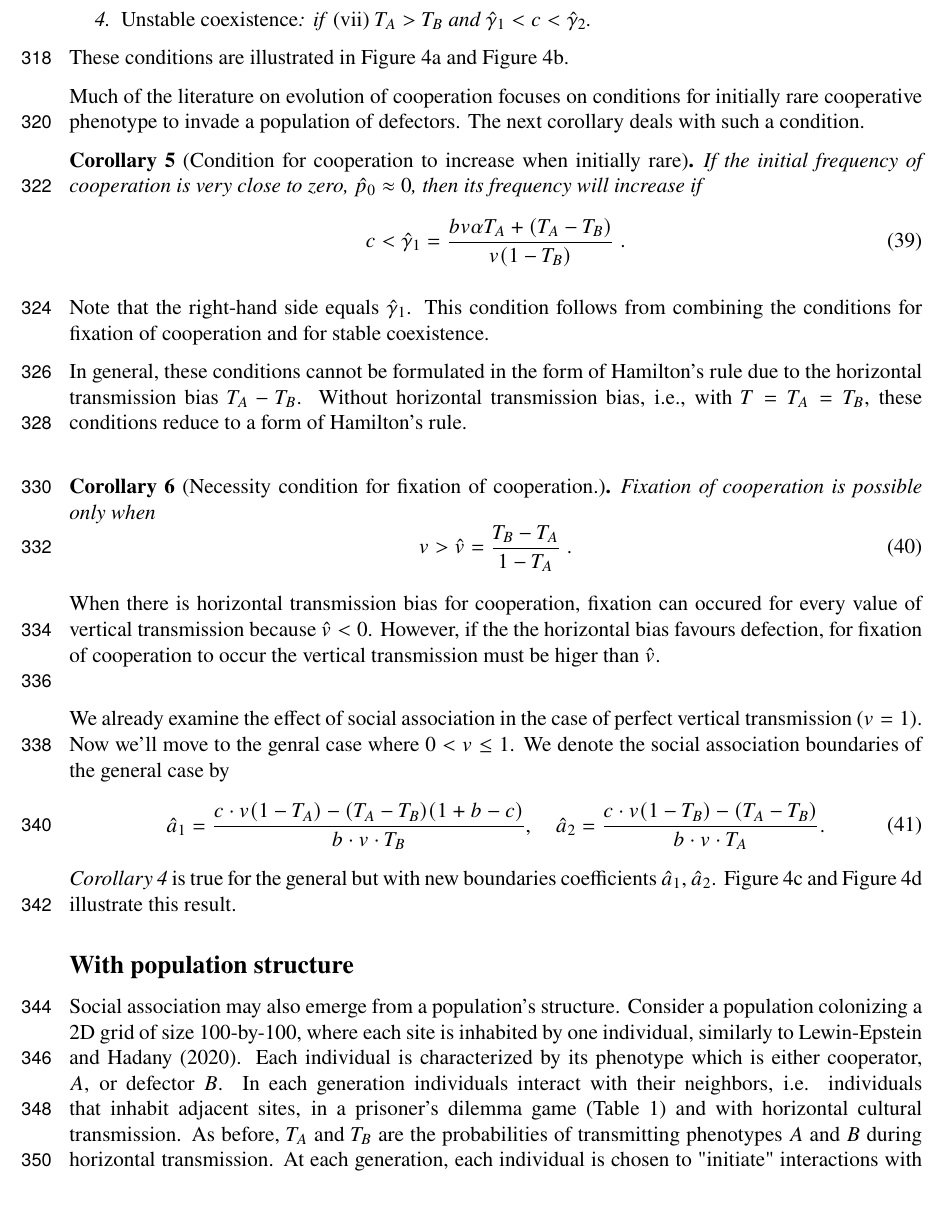
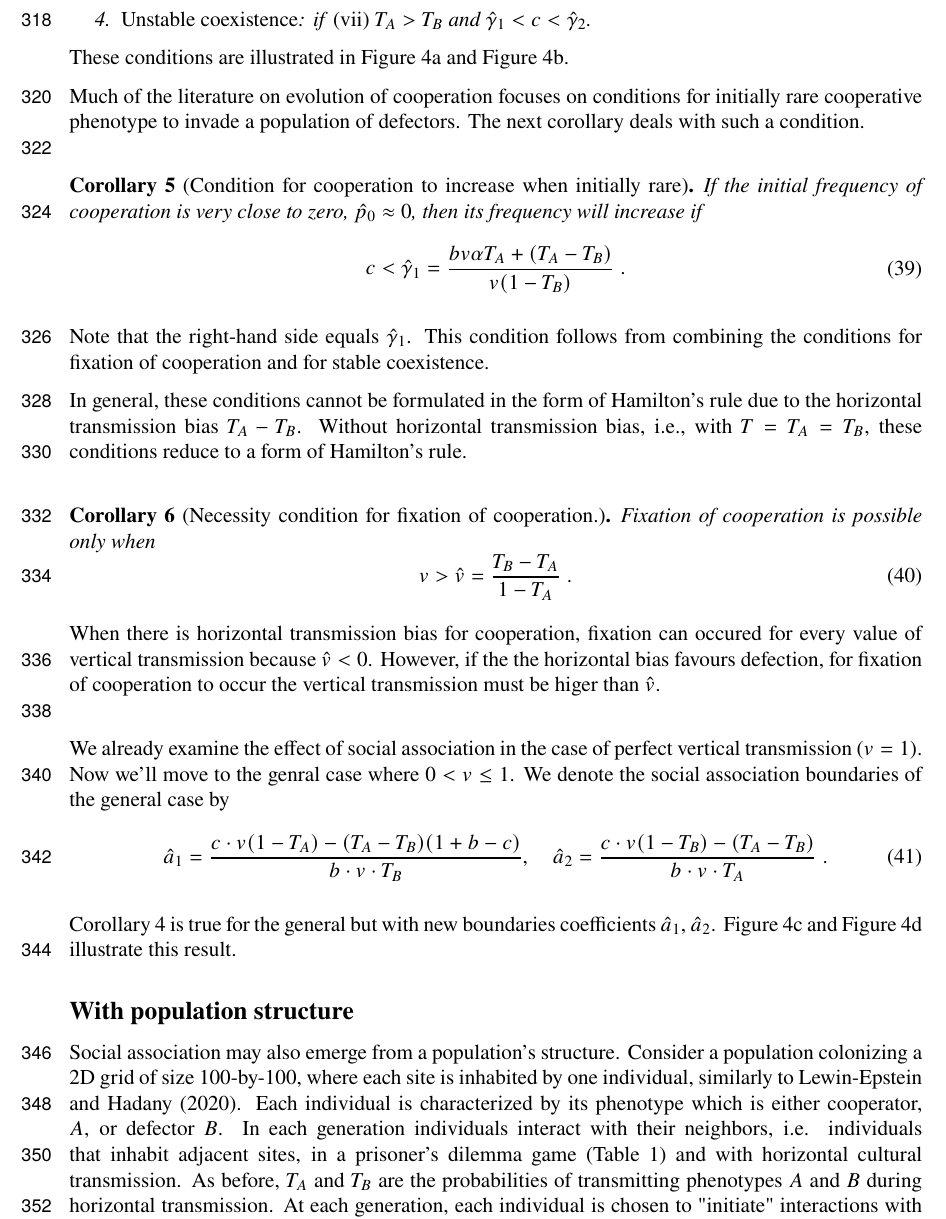
Before and after one commit to yoavram-lab/CulturalCooperation, a LaTeX paper (ms/main.tex): part of page 11 of 22, cut so that both start at the same text. Compiled offline with pdfLaTeX.

Commit message:
formatting

```diff
--- a/ms/main.tex
+++ b/ms/main.tex
@@ -795,9 +798,10 @@ We already examine the effect of social association in the case of perfect verti
 We denote the social association boundaries of the general case by
 \begin{equation}\begin{aligned}\label{eq:boundries_assortative_meeting_general_case}
   \hat{a}_1 = \frac{c\cdot v(1-T_A) -(T_A-T_B)(1+b-c)}{b\cdot v \cdot T_B}, \quad
-  \hat{a}_2 = \frac{c\cdot v(1-T_B)-(T_A-T_B)}{b\cdot v\cdot T_A}.
+  \hat{a}_2 = \frac{c\cdot v(1-T_B)-(T_A-T_B)}{b\cdot v\cdot T_A} \;.
 \end{aligned}\end{equation}
-\emph{Corollary~\autoref{corollary:Intermediate_association}} is true for the general but with new boundaries coefficients $\hat{a}_1$, $\hat{a}_2$. \autoref{fig:result3}c and \autoref{fig:result3}d illustrate this result.
+
+Corollary~\autoref{corollary:Intermediate_association} is true for the general but with new boundaries coefficients $\hat{a}_1$, $\hat{a}_2$. \autoref{fig:result3}c and \autoref{fig:result3}d illustrate this result.
 
 
 %Note that $\sigma \frac{\partial \gamma_1}{\partial v} = \sigma (T_B-T_A)$ and $\sigma \frac{\partial \hat\gamma_2}{\partial v} = \sigma (T_A-T_B)(b \alpha T_B - (1+b)(1-T_A))$
```
Also changed, not shown: ms/Figures/Result2_c_non_zero_alpha.eps, ms/Figures/Result2_c_non_zero_alpha.pdf, ms/main.pdf, ms/main.tex (3 more changed lines), 2 other files.
